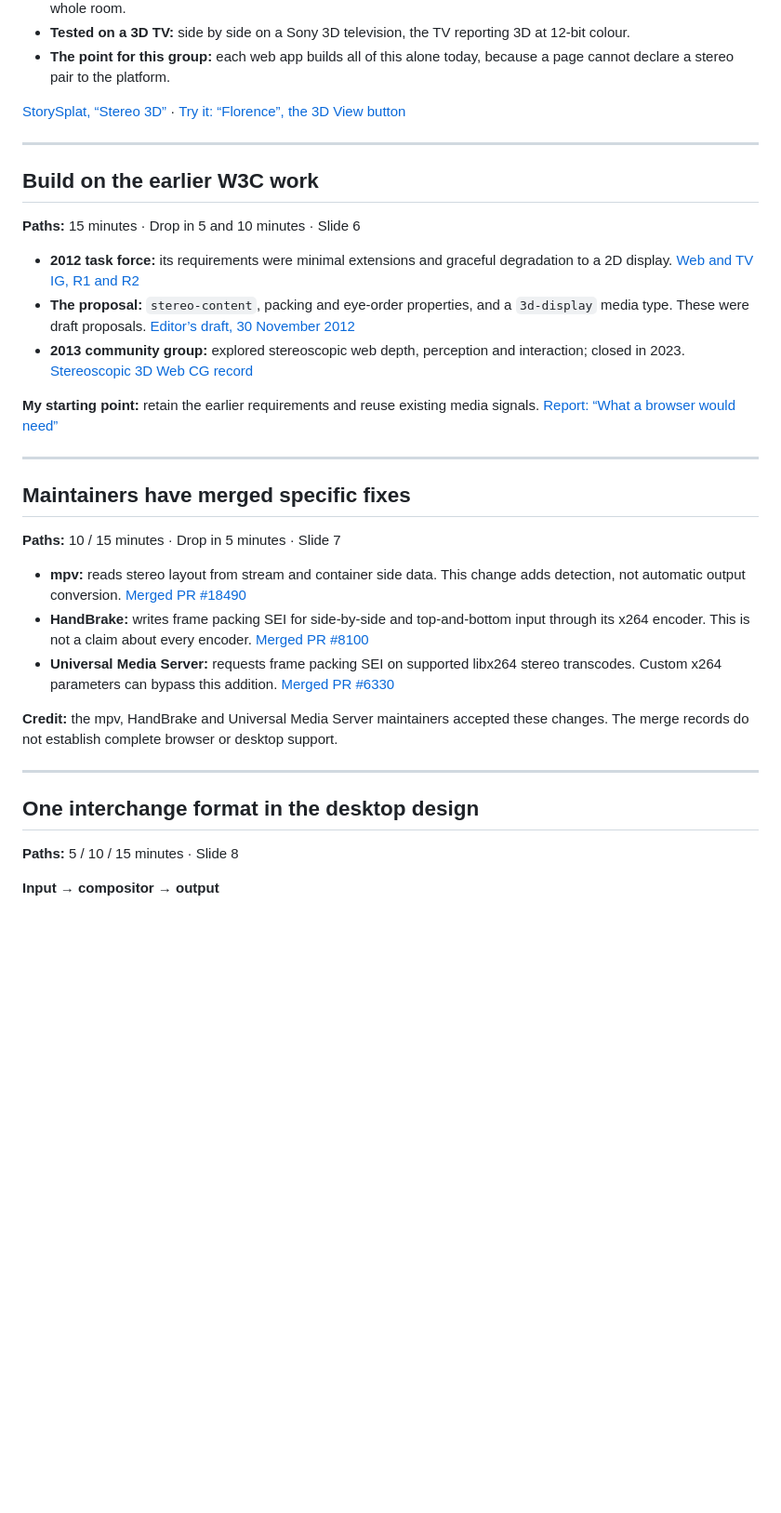
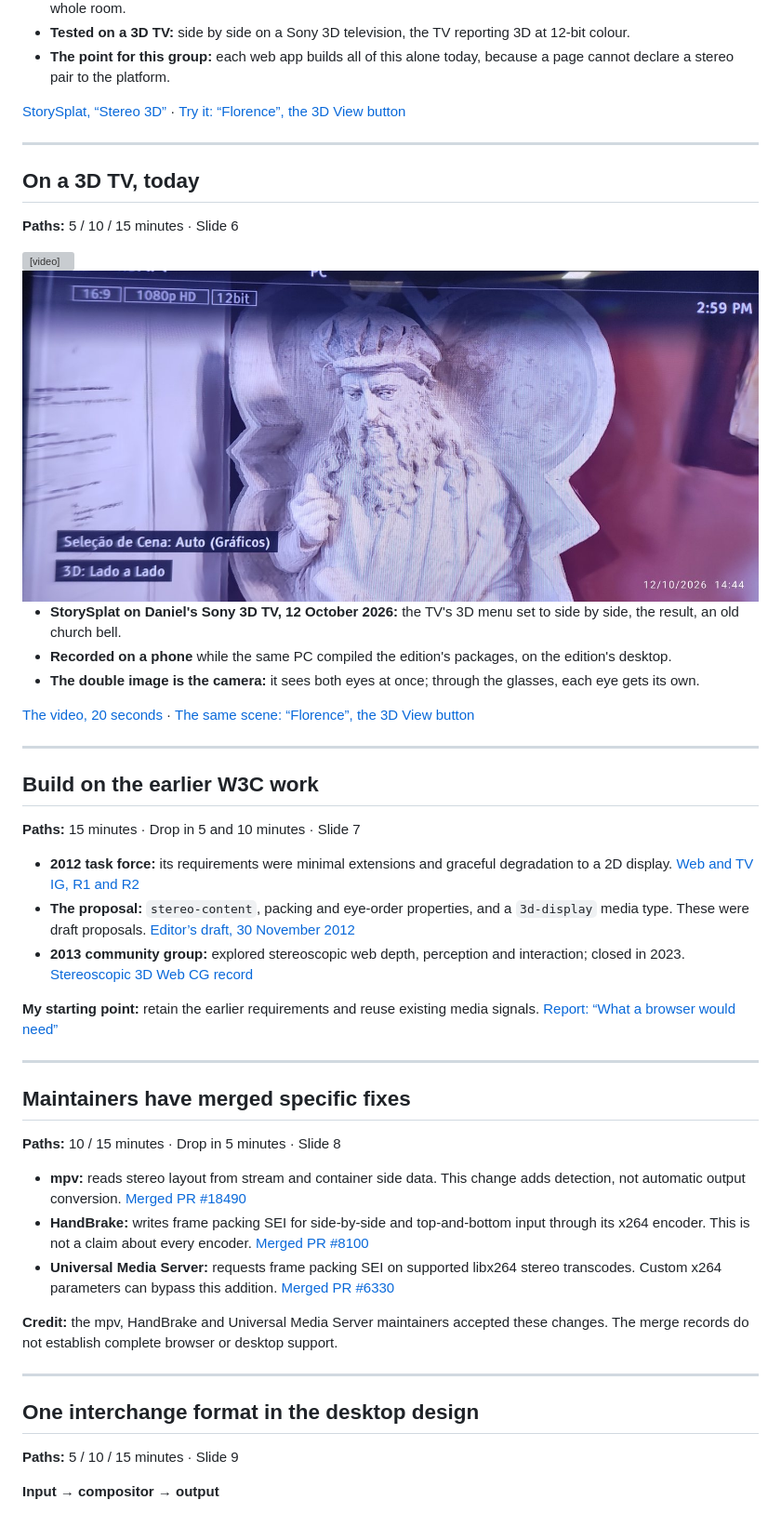
Before and after one commit to Sparky-OS/sparky-stereo-os, a Markdown page: docs/talks/2026-10-13-w3c-me-ig.md, the part around one of its changes. Shown at 93% size. Rendered like a GitHub page; pictures changed too: docs/talks/images/2026-10-12-storysplat-tv-osd.jpg (added); blank space fills up the shorter version; grey boxes are pictures that could not be loaded.

Commit message:
docs: talk slides, StorySplat on a 3D TV (video and the TV's readout) (#102)

```diff
--- a/docs/talks/2026-10-13-w3c-me-ig.md
+++ b/docs/talks/2026-10-13-w3c-me-ig.md
@@ -81,9 +81,23 @@ Stereo informs that discussion.
 
 ---
 
+## On a 3D TV, today
+
+**Paths:** 5 / 10 / 15 minutes · Slide 6
+
+<div class="media-row"><video src="https://repo.sparkyos.org/talks/2026-10-13-w3c-me-ig/media/storysplat-tv-20s.mp4" autoplay muted loop playsinline controls></video><img src="images/2026-10-12-storysplat-tv-osd.jpg" alt="The Sony TV's own readout: 1080p HD, 12bit, 3D: Lado a Lado (side by side)"></div>
+
+- **StorySplat on Daniel's Sony 3D TV, 12 October 2026:** the TV's 3D menu set to side by side, the result, an old church bell.
+- **Recorded on a phone** while the same PC compiled the edition's packages, on the edition's desktop.
+- **The double image is the camera:** it sees both eyes at once; through the glasses, each eye gets its own.
+
+[The video, 20 seconds](https://repo.sparkyos.org/talks/2026-10-13-w3c-me-ig/media/storysplat-tv-20s.mp4) · [The same scene: “Florence”, the 3D View button](https://discover.storysplat.com/sonny-cirasuolo?sceneId=1734672282029)
+
+---
+
 ## Build on the earlier W3C work
 
-**Paths:** 15 minutes · Drop in 5 and 10 minutes · Slide 6
+**Paths:** 15 minutes · Drop in 5 and 10 minutes · Slide 7
 
 - **2012 task force:** its requirements were minimal extensions and graceful degradation to a 2D display.
   [Web and TV IG, R1 and R2](https://www.w3.org/2011/webtv/wiki/3dweb#General_Requirements)
@@ -100,7 +114,7 @@ Stereo informs that discussion.
 
 ## Maintainers have merged specific fixes
 
-**Paths:** 10 / 15 minutes · Drop in 5 minutes · Slide 7
+**Paths:** 10 / 15 minutes · Drop in 5 minutes · Slide 8
 
 - **mpv:** reads stereo layout from stream and container side data.
   This change adds detection, not automatic output conversion.
@@ -119,7 +133,7 @@ The merge records do not establish complete browser or desktop support.
 
 ## One interchange format in the desktop design
 
-**Paths:** 5 / 10 / 15 minutes · Slide 8
+**Paths:** 5 / 10 / 15 minutes · Slide 9
 
 **Input → compositor → output**
 
```
Also changed, not shown: other parts of docs/talks/2026-10-13-w3c-me-ig.md (+4 -4 lines).
